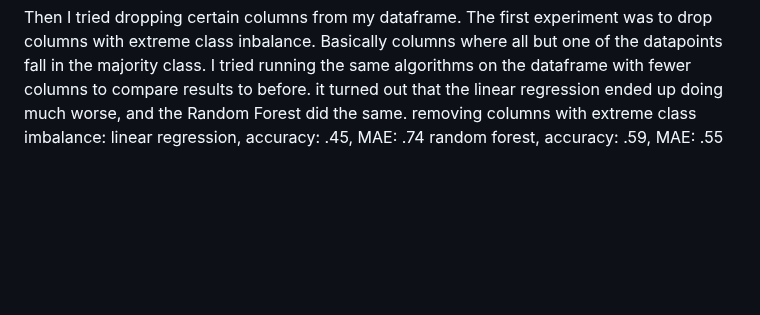
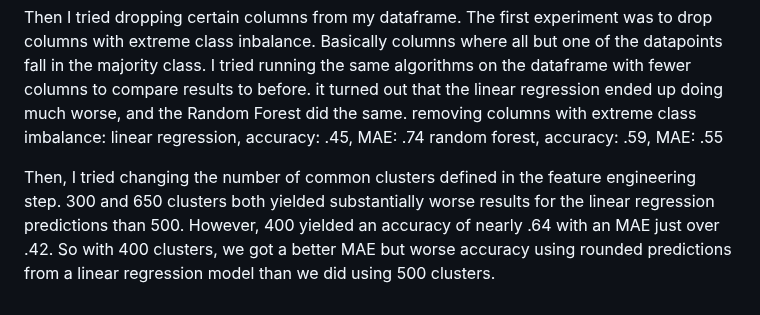
Before and after one commit to liamtabrams/LIRecommend, a Markdown page: README.md, the part around the change. Drawn GitHub-style; blank space fills up the shorter version.

```diff
--- a/README.md
+++ b/README.md
@@ -49,3 +49,5 @@ Then I tried dropping certain columns from my dataframe. The first experiment wa
 removing columns with extreme class imbalance:
 linear regression, accuracy: .45, MAE: .74
 random forest, accuracy: .59, MAE: .55
+
+Then, I tried changing the number of common clusters defined in the feature engineering step. 300 and 650 clusters both yielded substantially worse results for the linear regression predictions than 500. However, 400 yielded an accuracy of nearly .64 with an MAE just over .42. So with 400 clusters, we got a better MAE but worse accuracy using rounded predictions from a linear regression model than we did using 500 clusters.
```
